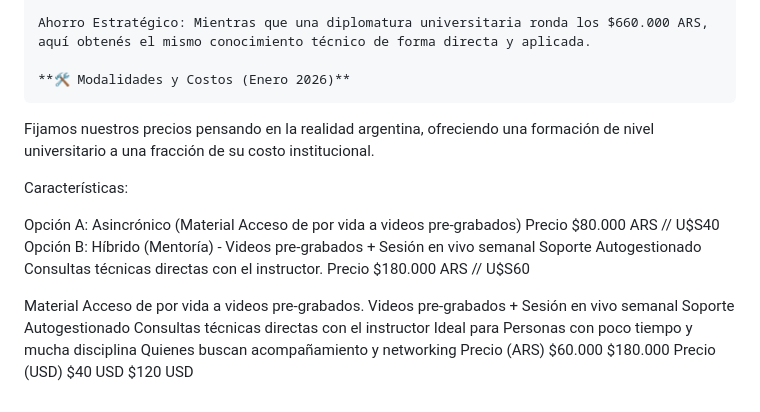
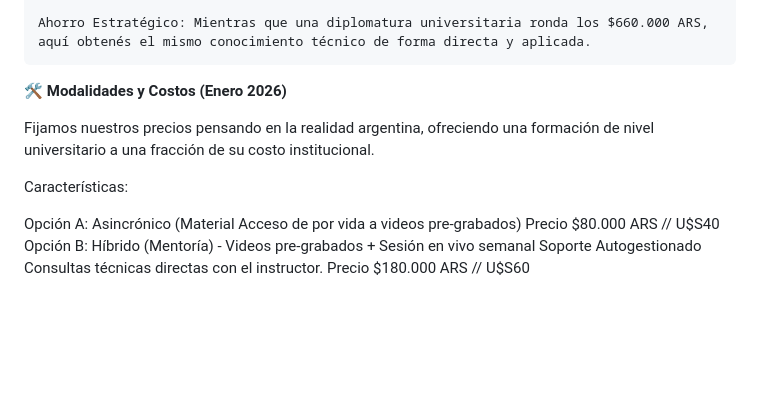
Before and after one commit to matzug/academiatux, a Markdown page: README.md, the part around the change. GitHub-like rendering; blank space fills up the shorter version.

```diff
--- a/README.md
+++ b/README.md
@@ -60,7 +60,8 @@ El programa está dividido en dos grandes bloques que cubren desde los fundament
 
     Ahorro Estratégico: Mientras que una diplomatura universitaria ronda los $660.000 ARS, aquí obtenés el mismo conocimiento técnico de forma directa y aplicada.
 
-    **🛠 Modalidades y Costos (Enero 2026)**
+
+  **🛠 Modalidades y Costos (Enero 2026)**
 
 Fijamos nuestros precios pensando en la realidad argentina, ofreciendo una formación de nivel universitario a una fracción de su costo institucional.
 
@@ -68,9 +69,3 @@ Características:
 
 Opción A: Asincrónico	(Material	Acceso de por vida a videos pre-grabados) Precio $80.000 ARS // U$S40
 Opción B: Híbrido (Mentoría) - Videos pre-grabados + Sesión en vivo semanal Soporte	Autogestionado	Consultas técnicas directas con el instructor. Precio $180.000 ARS // U$S60
-
-Material	Acceso de por vida a videos pre-grabados.	Videos pre-grabados + Sesión en vivo semanal
-Soporte	Autogestionado	Consultas técnicas directas con el instructor
-Ideal para	Personas con poco tiempo y mucha disciplina	Quienes buscan acompañamiento y networking
-Precio (ARS)	$60.000	$180.000
-Precio (USD)	$40 USD	$120 USD
```
